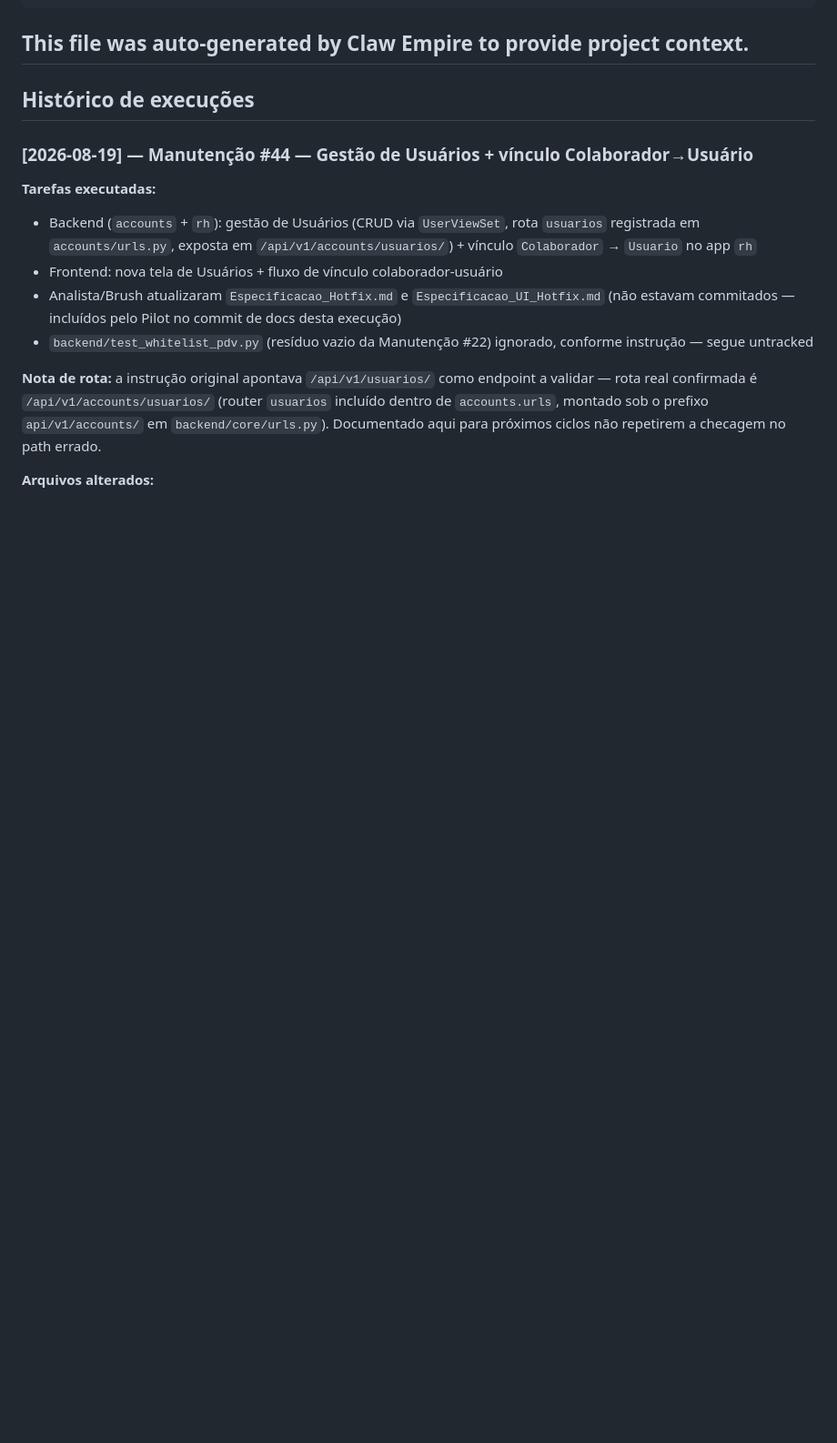
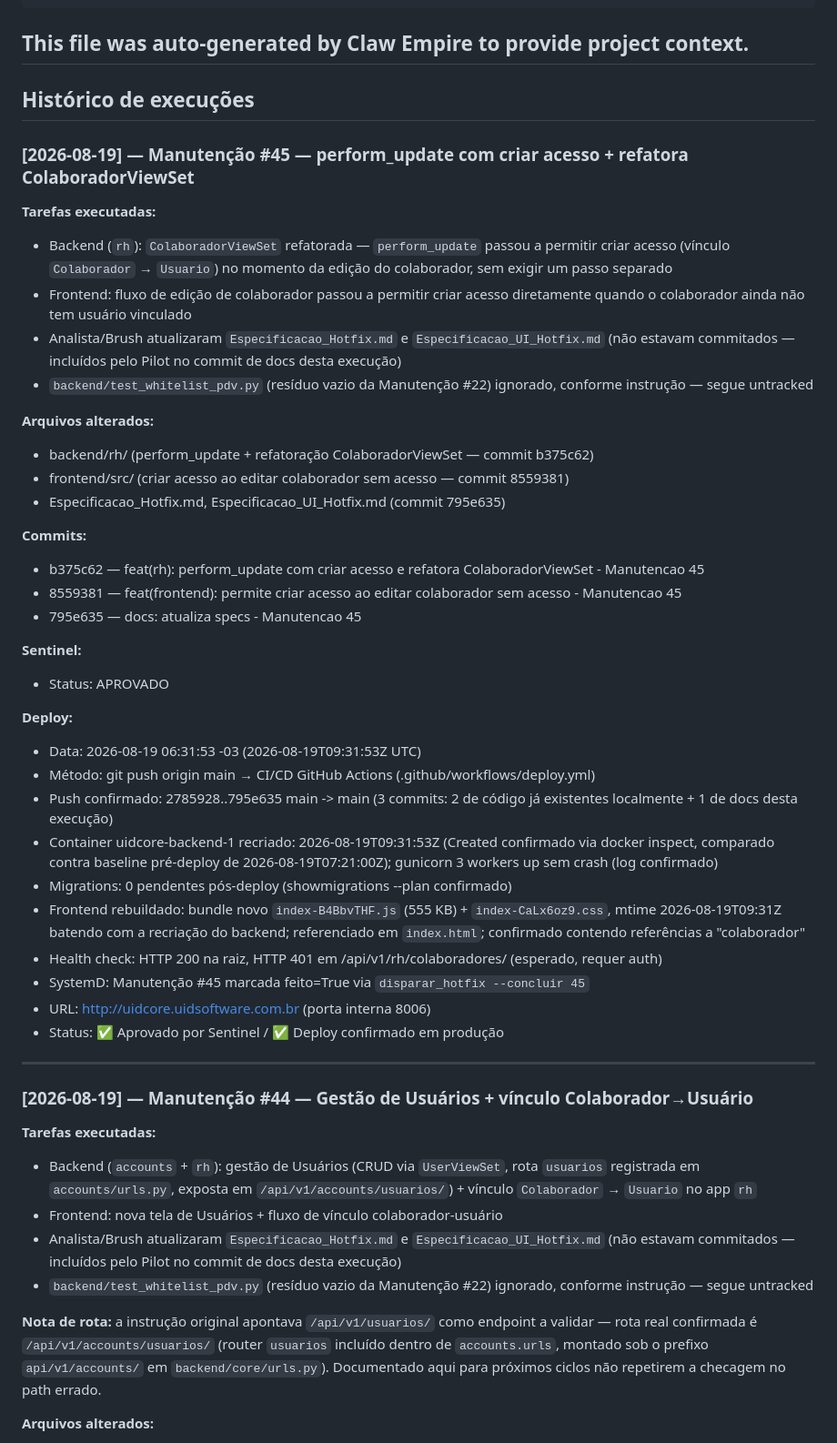
Before and after one commit to UidSoftware/UidCore, a Markdown page: CLAUDE.md, the part around the change. Shown at 91% size. GitHub-like rendering; blank space fills up the shorter version.

Commit message:
docs: registra deploy Manutencao 45 no CLAUDE.md
Co-Authored-By: Claude Sonnet 5 <noreply@anthropic.com>

```diff
--- a/CLAUDE.md
+++ b/CLAUDE.md
@@ -29,6 +29,41 @@ This file was auto-generated by Claw Empire to provide project context.
 ---
 
 ## Histórico de execuções
+
+### [2026-08-19] — Manutenção #45 — perform_update com criar acesso + refatora ColaboradorViewSet
+
+**Tarefas executadas:**
+- Backend (`rh`): `ColaboradorViewSet` refatorada — `perform_update` passou a permitir criar acesso (vínculo `Colaborador` → `Usuario`) no momento da edição do colaborador, sem exigir um passo separado
+- Frontend: fluxo de edição de colaborador passou a permitir criar acesso diretamente quando o colaborador ainda não tem usuário vinculado
+- Analista/Brush atualizaram `Especificacao_Hotfix.md` e `Especificacao_UI_Hotfix.md` (não estavam commitados — incluídos pelo Pilot no commit de docs desta execução)
+- `backend/test_whitelist_pdv.py` (resíduo vazio da Manutenção #22) ignorado, conforme instrução — segue untracked
+
+**Arquivos alterados:**
+- backend/rh/ (perform_update + refatoração ColaboradorViewSet — commit b375c62)
+- frontend/src/ (criar acesso ao editar colaborador sem acesso — commit 8559381)
+- Especificacao_Hotfix.md, Especificacao_UI_Hotfix.md (commit 795e635)
+
+**Commits:**
+- b375c62 — feat(rh): perform_update com criar acesso e refatora ColaboradorViewSet - Manutencao 45
+- 8559381 — feat(frontend): permite criar acesso ao editar colaborador sem acesso - Manutencao 45
+- 795e635 — docs: atualiza specs - Manutencao 45
+
+**Sentinel:**
+- Status: APROVADO
+
+**Deploy:**
+- Data: 2026-08-19 06:31:53 -03 (2026-08-19T09:31:53Z UTC)
+- Método: git push origin main → CI/CD GitHub Actions (.github/workflows/deploy.yml)
+- Push confirmado: 2785928..795e635 main -> main (3 commits: 2 de código já existentes localmente + 1 de docs desta execução)
+- Container uidcore-backend-1 recriado: 2026-08-19T09:31:53Z (Created confirmado via docker inspect, comparado contra baseline pré-deploy de 2026-08-19T07:21:00Z); gunicorn 3 workers up sem crash (log confirmado)
+- Migrations: 0 pendentes pós-deploy (showmigrations --plan confirmado)
+- Frontend rebuildado: bundle novo `index-B4BbvTHF.js` (555 KB) + `index-CaLx6oz9.css`, mtime 2026-08-19T09:31Z batendo com a recriação do backend; referenciado em `index.html`; confirmado contendo referências a "colaborador"
+- Health check: HTTP 200 na raiz, HTTP 401 em /api/v1/rh/colaboradores/ (esperado, requer auth)
+- SystemD: Manutenção #45 marcada feito=True via `disparar_hotfix --concluir 45`
+- URL: http://uidcore.uidsoftware.com.br (porta interna 8006)
+- Status: ✅ Aprovado por Sentinel / ✅ Deploy confirmado em produção
+
+---
 
 ### [2026-08-19] — Manutenção #44 — Gestão de Usuários + vínculo Colaborador→Usuário
 
```
